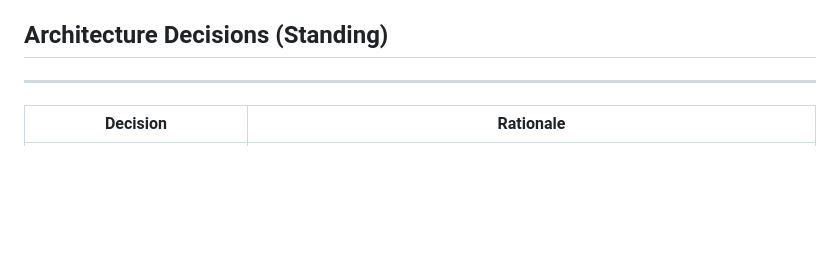
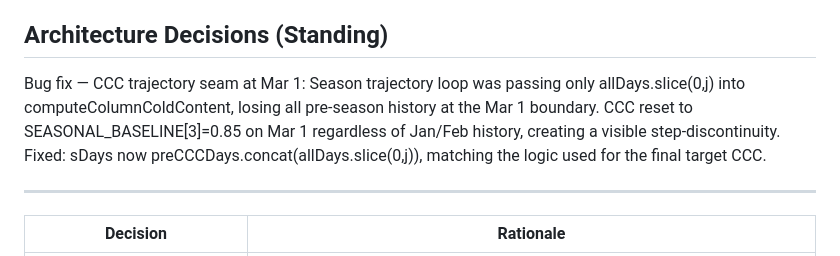
Before and after one commit to scunneff/CornCast, a Markdown page: changelog.md, the part around the change. Drawn GitHub-style; blank space fills up the shorter version.

```diff
--- a/changelog.md
+++ b/changelog.md
@@ -288,6 +288,11 @@ pre-season ends. Chart changes: pre-season region shaded with a dim overlay and
 starts at marchFirstIdx, skipping nulls; CCR (blue), Tmax, Tmin, and snowfall bars render
 across the full Jan 1 → target range. Auto-scroll focus unchanged — still centers on target/today.
 ## Architecture Decisions (Standing)
+Bug fix — CCC trajectory seam at Mar 1: Season trajectory loop was passing only
+allDays.slice(0,j) into computeColumnColdContent, losing all pre-season history at
+the Mar 1 boundary. CCC reset to SEASONAL_BASELINE[3]=0.85 on Mar 1 regardless of
+Jan/Feb history, creating a visible step-discontinuity. Fixed: sDays now
+preCCCDays.concat(allDays.slice(0,j)), matching the logic used for the final target CCC.
 
 -----
 
```
